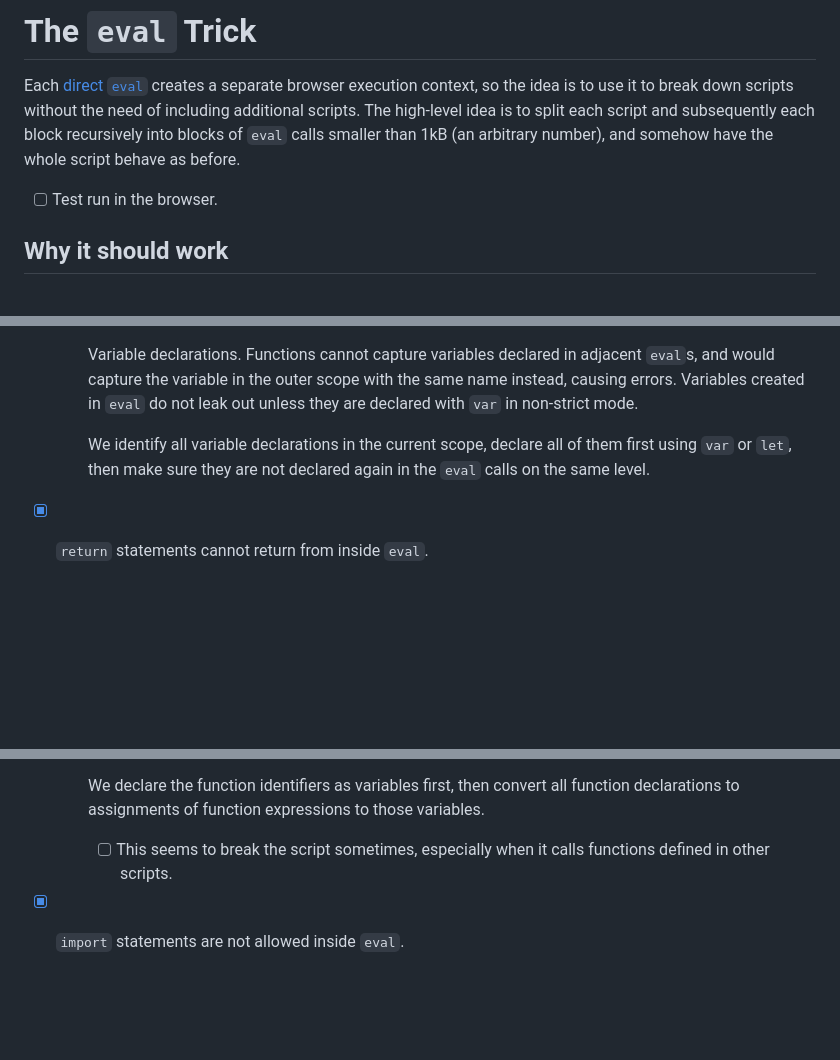
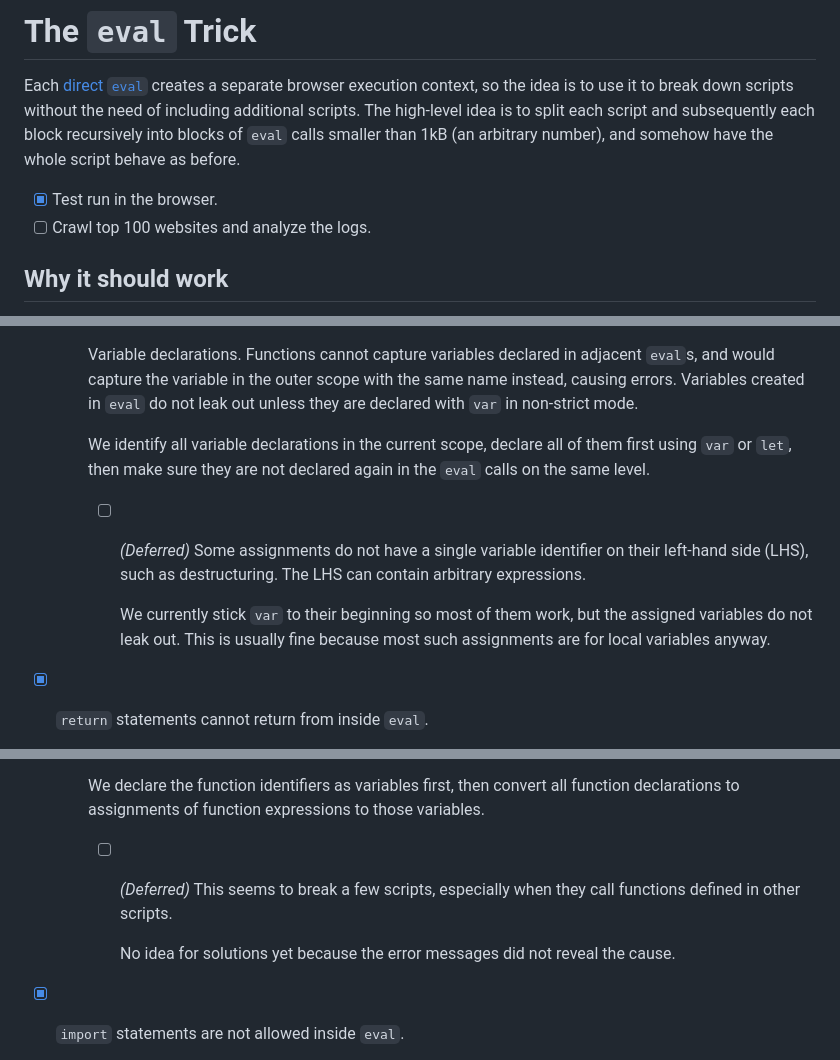
Before and after one commit to SichangHe/JSphere, a Markdown page: eval_trick.md, 3 parts joined by grey strips. Rendered like a GitHub page; blank space fills up the shorter version.

Commit message:
docs: eval trick tested;next steps

```diff
--- a/eval_trick.md
+++ b/eval_trick.md
@@ -8,7 +8,8 @@ The high-level idea is to split each script and
 subsequently each block recursively into blocks of `eval` calls smaller than
 1kB (an arbitrary number), and somehow have the whole script behave as before.
 
-- [ ] Test run in the browser.
+- [x] Test run in the browser.
+- [ ] Crawl top 100 websites and analyze the logs.
 
 ## Why it should work
 
@@ -38,6 +39,15 @@ In reality, the `eval` trick is a giant hack due to the quirks of `eval`.
         make sure they are not declared again in the `eval` calls on
         the same level.
 
+        - [ ] *(Deferred)* Some assignments do not have a single variable
+            identifier on their left-hand side (LHS), such as destructuring.
+            The LHS can contain arbitrary expressions.
+
+            We currently stick `var` to their beginning so most of them work,
+            but the assigned variables do not leak out.
+            This is usually fine because most such assignments are for
+            local variables anyway.
+
 - [x] `return` statements cannot return from inside `eval`.
 
     For each `eval` block that contains `return` statements not in
@@ -54,8 +64,11 @@ In reality, the `eval` trick is a giant hack due to the quirks of `eval`.
         convert all function declarations to assignments of
         function expressions to those variables.
 
-        - [ ] This seems to break the script sometimes, especially when
-            it calls functions defined in other scripts.
+        - [ ] *(Deferred)* This seems to break a few scripts, especially when
+            they call functions defined in other scripts.
+
+            No idea for solutions yet because
+            the error messages did not reveal the cause.
 
 - [x] `import` statements are not allowed inside `eval`.
 
```
